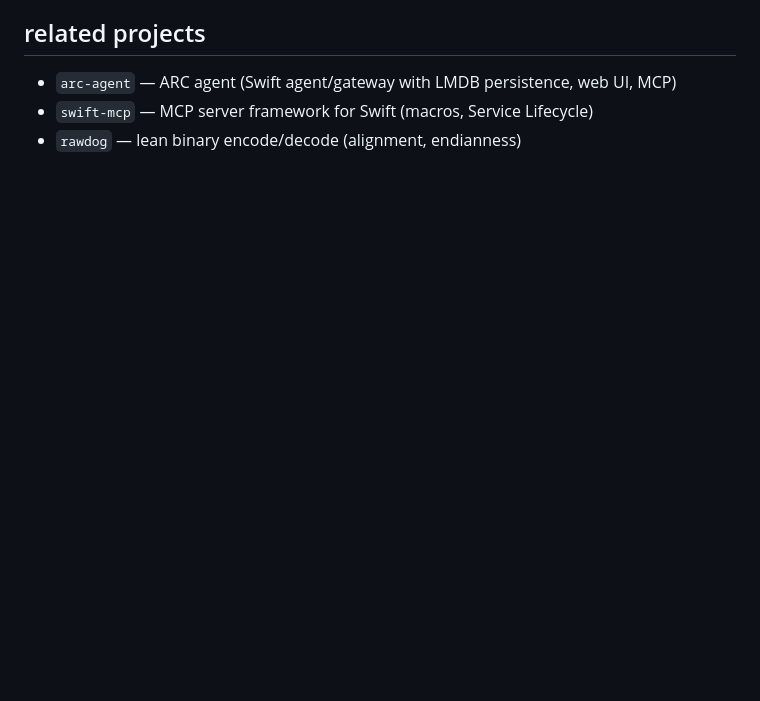
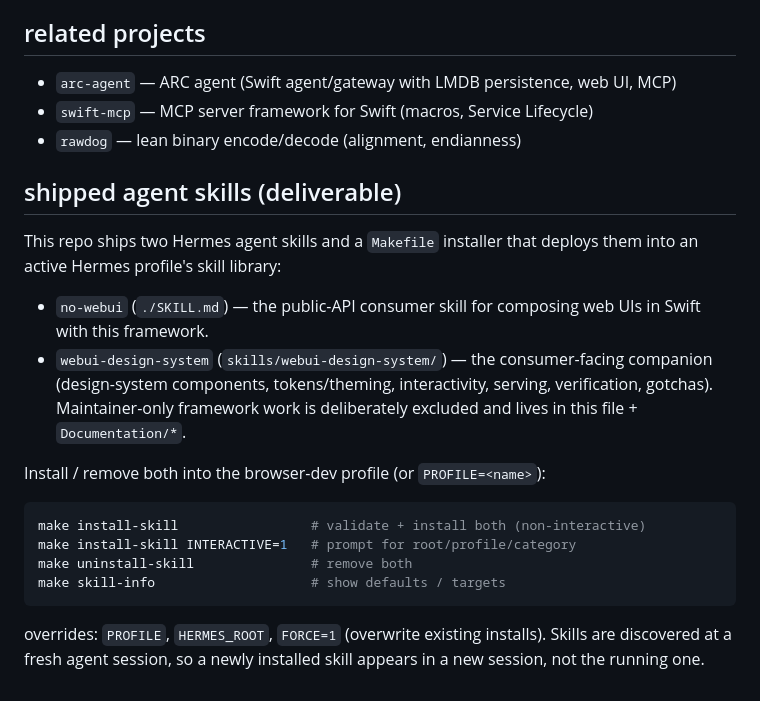
Before and after one commit to tannerdsilva/no-webui, a Markdown page: AGENTS.md, the part around the change. Drawn GitHub-style; blank space fills up the shorter version.

Commit message:
docs: document the shipped agent skills deliverable in AGENTS.md
- note the two repo-shipped agent skills (no-webui at repo root,
  webui-design-system under skills/) and the Makefile installer that deploys
  both into an active Hermes profile

````diff
--- a/AGENTS.md
+++ b/AGENTS.md
@@ -395,3 +395,28 @@ node designer/browser-smoke.mjs     # requires node + playwright (chromium)
 - `arc-agent` — ARC agent (Swift agent/gateway with LMDB persistence, web UI, MCP)
 - `swift-mcp` — MCP server framework for Swift (macros, Service Lifecycle)
 - `rawdog` — lean binary encode/decode (alignment, endianness)
+
+## shipped agent skills (deliverable)
+
+This repo ships two Hermes agent skills and a `Makefile` installer that deploys
+them into an active Hermes profile's skill library:
+
+- `no-webui` (`./SKILL.md`) — the public-API consumer skill for composing web
+  UIs in Swift with this framework.
+- `webui-design-system` (`skills/webui-design-system/`) — the consumer-facing
+  companion (design-system components, tokens/theming, interactivity, serving,
+  verification, gotchas). Maintainer-only framework work is deliberately
+  excluded and lives in this file + `Documentation/*`.
+
+Install / remove both into the browser-dev profile (or `PROFILE=<name>`):
+
+```bash
+make install-skill                 # validate + install both (non-interactive)
+make install-skill INTERACTIVE=1   # prompt for root/profile/category
+make uninstall-skill               # remove both
+make skill-info                    # show defaults / targets
+```
+
+overrides: `PROFILE`, `HERMES_ROOT`, `FORCE=1` (overwrite existing installs).
+Skills are discovered at a fresh agent session, so a newly installed skill
+appears in a new session, not the running one.
````
